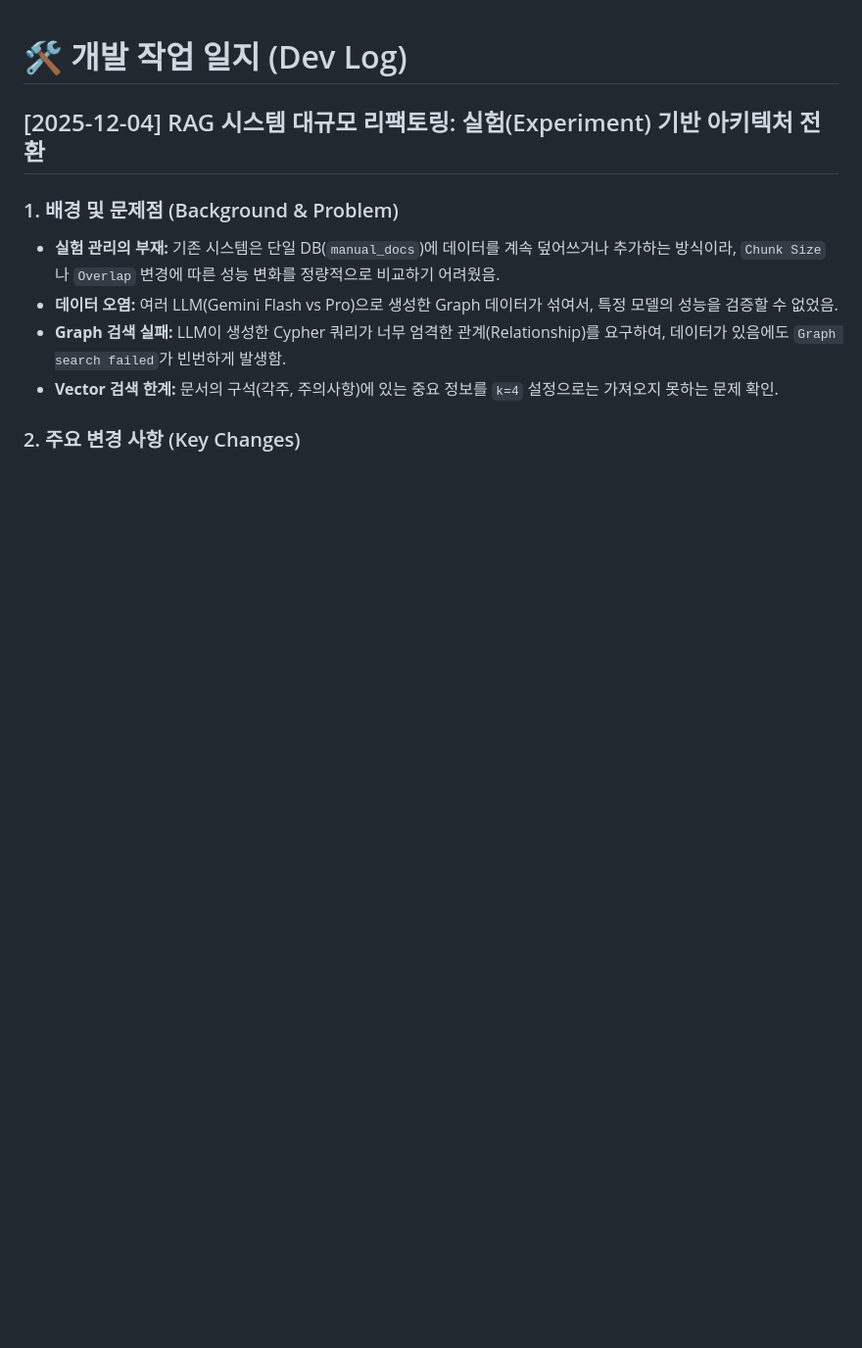
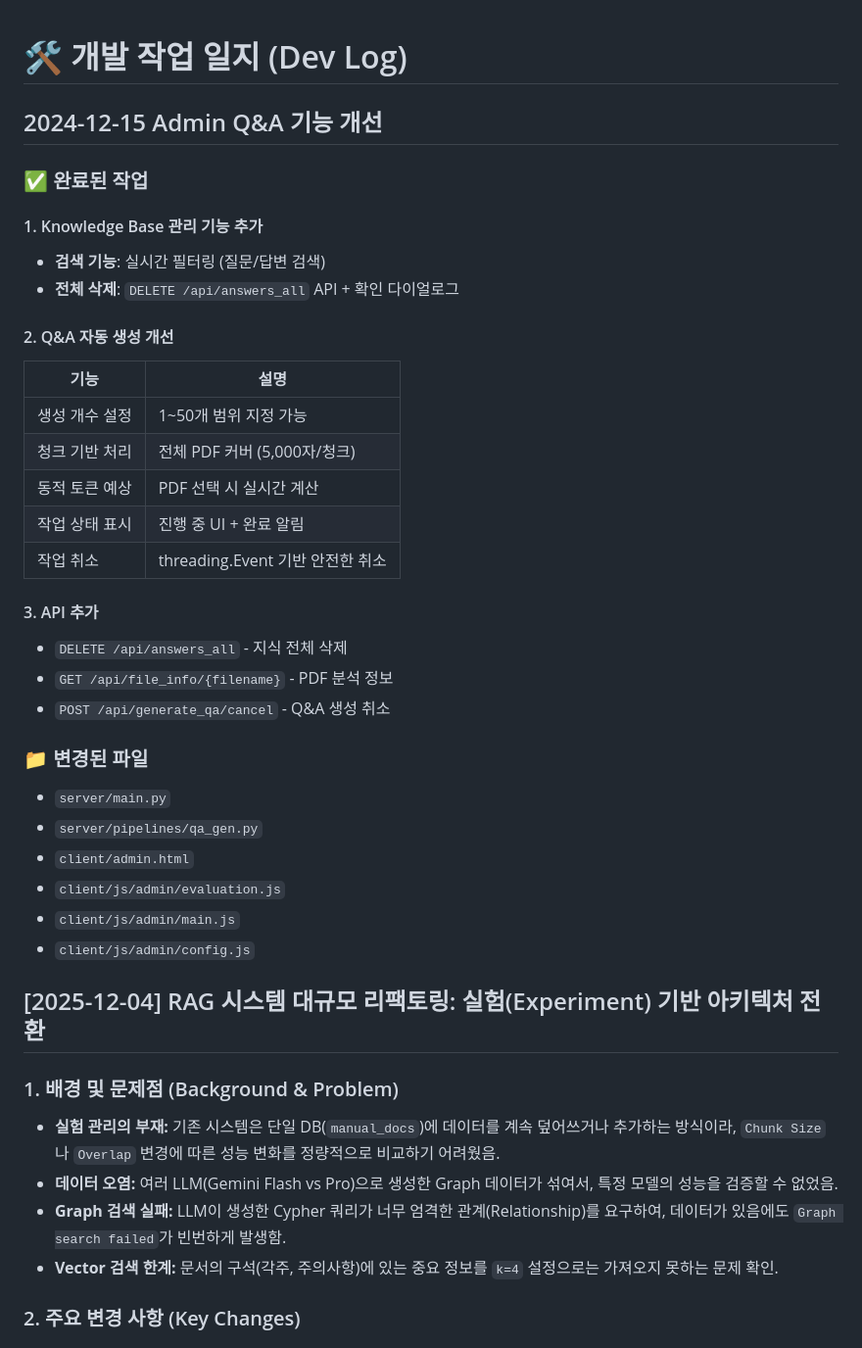
Before and after one commit to BasilSangwon/Hybrid-RAG-Chatbot, a Markdown page: WORKLOG.md, the part around the change. Shown at 98% size. Rendered like a GitHub page; blank space fills up the shorter version.

Commit message:
docs: WORKLOG 업데이트

```diff
--- a/WORKLOG.md
+++ b/WORKLOG.md
@@ -1,4 +1,33 @@
 # 🛠️ 개발 작업 일지 (Dev Log)
+
+## 2024-12-15 Admin Q&A 기능 개선
+### ✅ 완료된 작업
+
+#### 1. Knowledge Base 관리 기능 추가
+- **검색 기능**: 실시간 필터링 (질문/답변 검색)
+- **전체 삭제**: `DELETE /api/answers_all` API + 확인 다이얼로그
+
+#### 2. Q&A 자동 생성 개선
+| 기능 | 설명 |
+|------|------|
+| 생성 개수 설정 | 1~50개 범위 지정 가능 |
+| 청크 기반 처리 | 전체 PDF 커버 (5,000자/청크) |
+| 동적 토큰 예상 | PDF 선택 시 실시간 계산 |
+| 작업 상태 표시 | 진행 중 UI + 완료 알림 |
+| 작업 취소 | threading.Event 기반 안전한 취소 |
+
+#### 3. API 추가
+- `DELETE /api/answers_all` - 지식 전체 삭제
+- `GET /api/file_info/{filename}` - PDF 분석 정보
+- `POST /api/generate_qa/cancel` - Q&A 생성 취소
+
+### 📁 변경된 파일
+- `server/main.py`
+- `server/pipelines/qa_gen.py`
+- `client/admin.html`
+- `client/js/admin/evaluation.js`
+- `client/js/admin/main.js`
+- `client/js/admin/config.js`
 
 ## [2025-12-04] RAG 시스템 대규모 리팩토링: 실험(Experiment) 기반 아키텍처 전환
 
```
